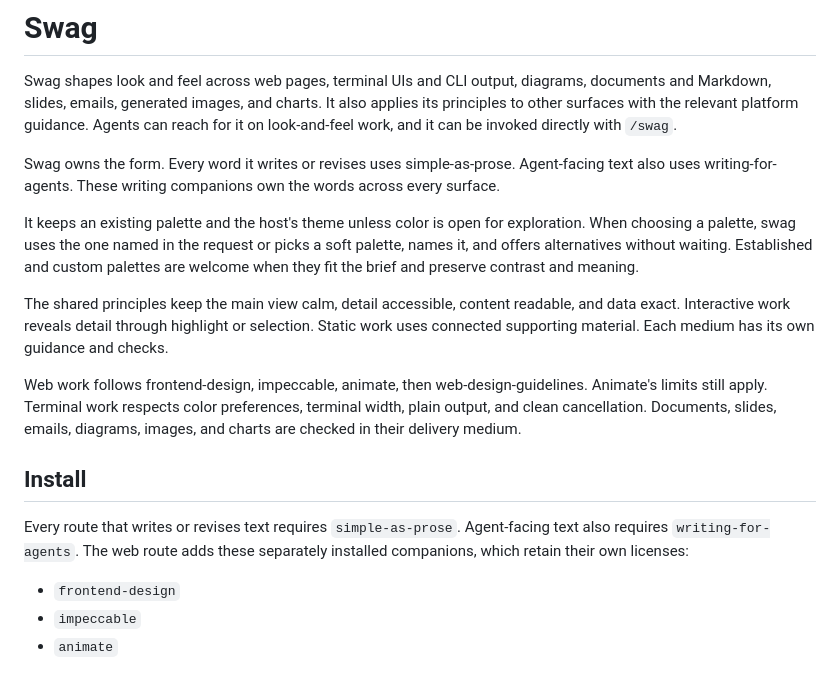
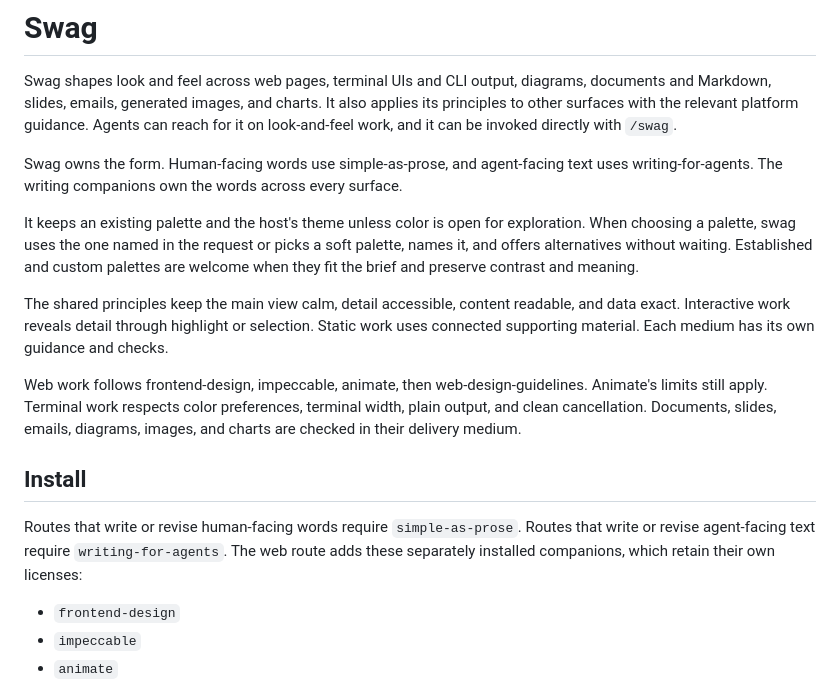
Before and after one commit to Camgineer/skills, a Markdown page: skills/swag/README.md, the part around the change. GitHub-like rendering.

Commit message:
fix: split swag writing by audience and clarify copy precedence

```diff
--- a/skills/swag/README.md
+++ b/skills/swag/README.md
@@ -2,7 +2,7 @@
 
 Swag shapes look and feel across web pages, terminal UIs and CLI output, diagrams, documents and Markdown, slides, emails, generated images, and charts. It also applies its principles to other surfaces with the relevant platform guidance. Agents can reach for it on look-and-feel work, and it can be invoked directly with `/swag`.
 
-Swag owns the form. Every word it writes or revises uses simple-as-prose. Agent-facing text also uses writing-for-agents. These writing companions own the words across every surface.
+Swag owns the form. Human-facing words use simple-as-prose, and agent-facing text uses writing-for-agents. The writing companions own the words across every surface.
 
 It keeps an existing palette and the host's theme unless color is open for exploration. When choosing a palette, swag uses the one named in the request or picks a soft palette, names it, and offers alternatives without waiting. Established and custom palettes are welcome when they fit the brief and preserve contrast and meaning.
 
@@ -12,7 +12,7 @@ Web work follows frontend-design, impeccable, animate, then web-design-guideline
 
 ## Install
 
-Every route that writes or revises text requires `simple-as-prose`. Agent-facing text also requires `writing-for-agents`. The web route adds these separately installed companions, which retain their own licenses:
+Routes that write or revise human-facing words require `simple-as-prose`. Routes that write or revise agent-facing text require `writing-for-agents`. The web route adds these separately installed companions, which retain their own licenses:
 
 - `frontend-design`
 - `impeccable`
```
Also changed, not shown: skills/swag/CREDITS.md (+2 -2 lines), skills/swag/SKILL.md (+3 -3 lines).
